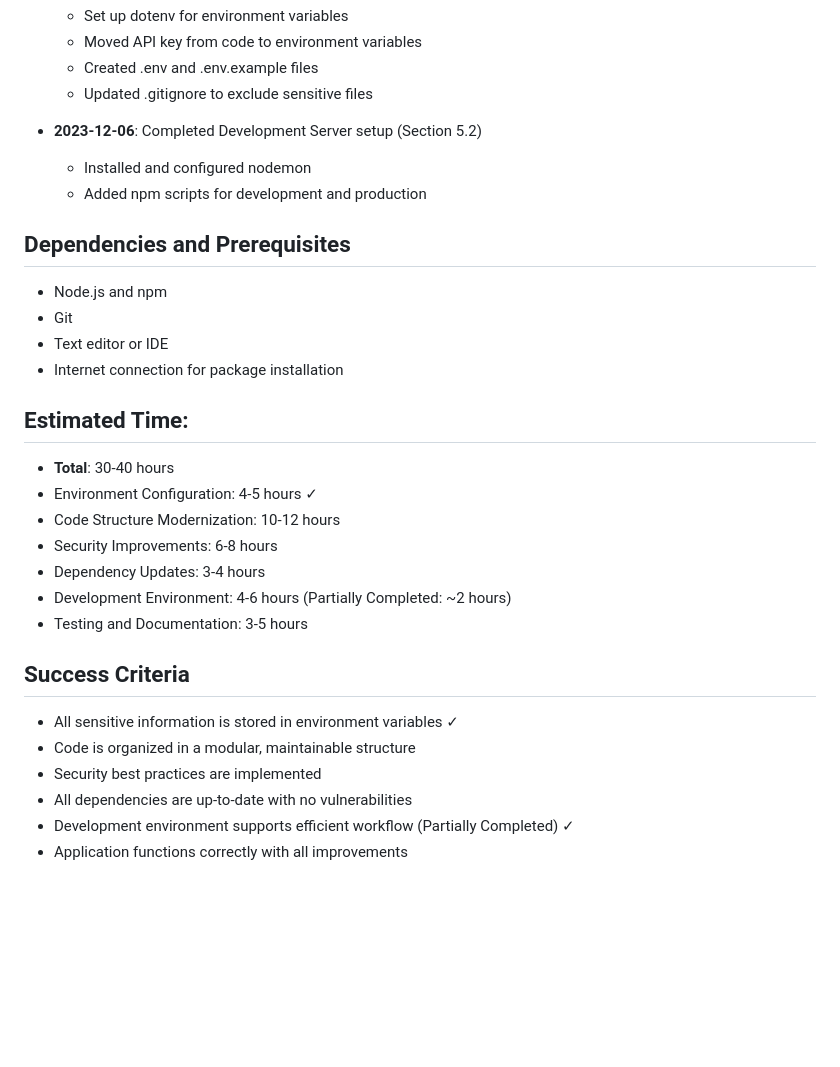
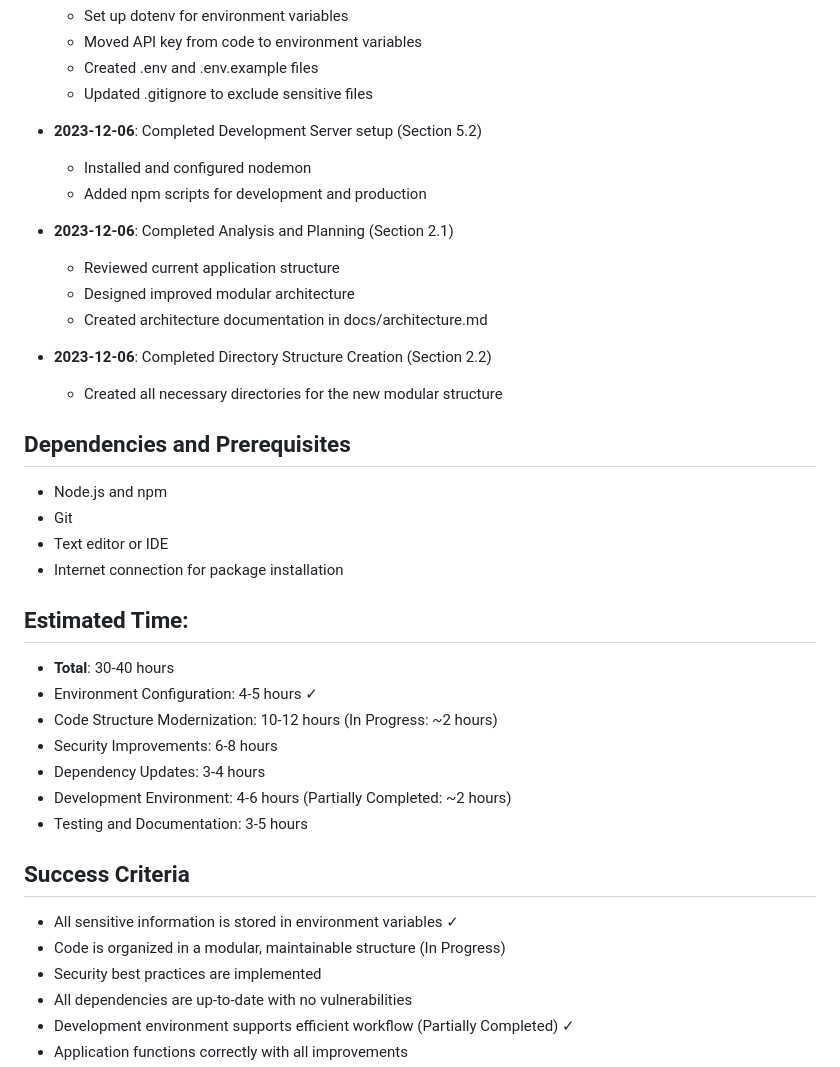
Before and after one commit to donalotiarnaigh/weather-app, a Markdown page: docs/p1_wbs.md, the part around the change printed below. GitHub-like rendering; blank space fills up the shorter version.

Commit message:
Update WBS to mark analysis and planning tasks as complete

```diff
--- a/docs/p1_wbs.md
+++ b/docs/p1_wbs.md
@@ -132,6 +132,14 @@
   - Installed and configured nodemon
   - Added npm scripts for development and production
 
+- **2023-12-06**: Completed Analysis and Planning (Section 2.1)
+  - Reviewed current application structure
+  - Designed improved modular architecture
+  - Created architecture documentation in docs/architecture.md
+
+- **2023-12-06**: Completed Directory Structure Creation (Section 2.2)
+  - Created all necessary directories for the new modular structure
+
 ## Dependencies and Prerequisites
 - Node.js and npm
 - Git
@@ -141,7 +149,7 @@
 ## Estimated Time:
 - **Total**: 30-40 hours
 - Environment Configuration: 4-5 hours ✓
-- Code Structure Modernization: 10-12 hours
+- Code Structure Modernization: 10-12 hours (In Progress: ~2 hours)
 - Security Improvements: 6-8 hours
 - Dependency Updates: 3-4 hours
 - Development Environment: 4-6 hours (Partially Completed: ~2 hours)
@@ -149,7 +157,7 @@
 
 ## Success Criteria
 - All sensitive information is stored in environment variables ✓
-- Code is organized in a modular, maintainable structure
+- Code is organized in a modular, maintainable structure (In Progress)
 - Security best practices are implemented
 - All dependencies are up-to-date with no vulnerabilities
 - Development environment supports efficient workflow (Partially Completed) ✓
```
Also changed, not shown: other parts of docs/p1_wbs.md (+10 -10 lines).
